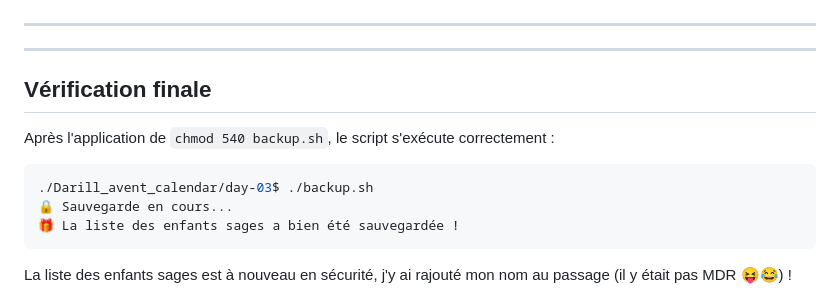
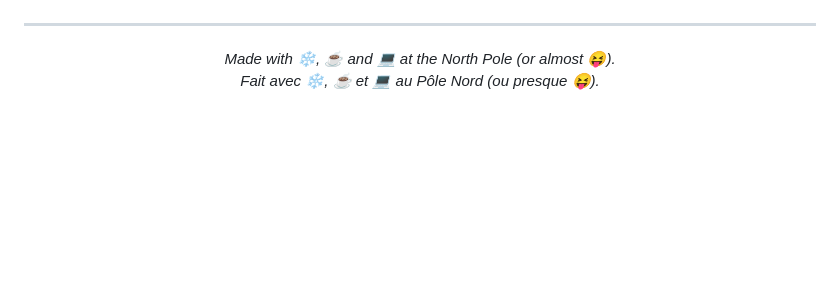
Before and after one commit to Lord-Einstein/Darill_avent_calendar, a Markdown page: README.md, the part around the change printed below. Drawn GitHub-style; blank space fills up the shorter version.

````diff
--- a/README.md
+++ b/README.md
@@ -79,17 +62,7 @@ Intéressant non ?
 
 ---
 
-
------
-
-##  Vérification finale
-
-Après l'application de `chmod 540 backup.sh`, le script s'exécute correctement :
-
-```bash
-./Darill_avent_calendar/day-03$ ./backup.sh
-🔒 Sauvegarde en cours...
-🎁 La liste des enfants sages a bien été sauvegardée !
-```
-
-La liste des enfants sages est à nouveau en sécurité, j'y ai rajouté mon nom au passage (il y était pas MDR 😝😂) \!
+<div align="center">
+  <i>Made with ❄️, ☕ and 💻 at the North Pole (or almost 😝).</i><br>
+  <i>Fait avec ❄️, ☕ et 💻 au Pôle Nord (ou presque 😝).</i>
+</div>
````
Also changed, not shown: other parts of README.md (+41 -58 lines).
